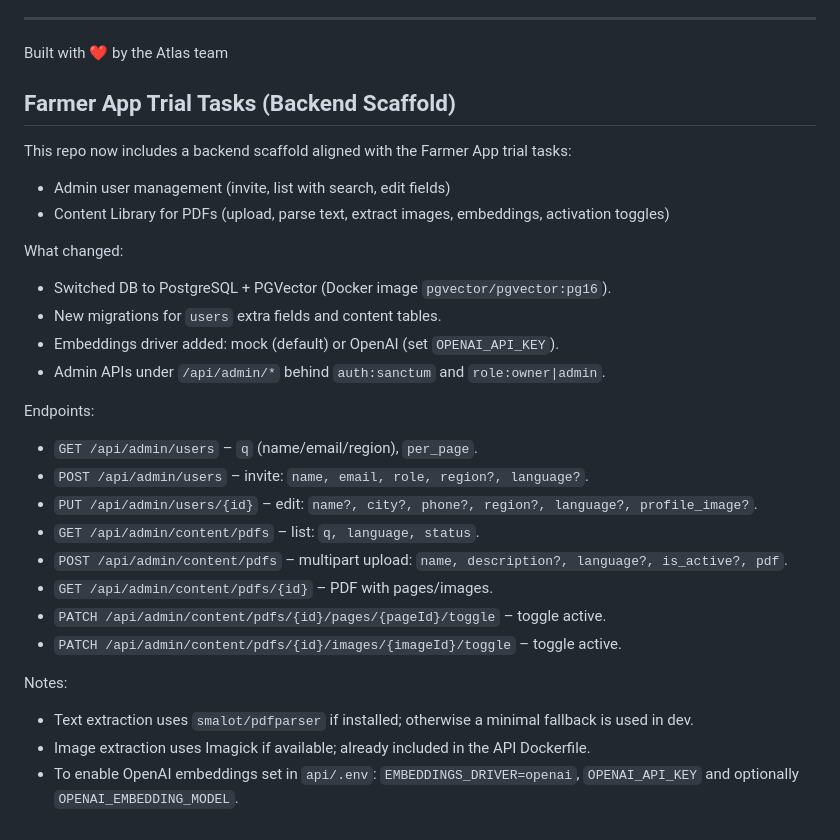
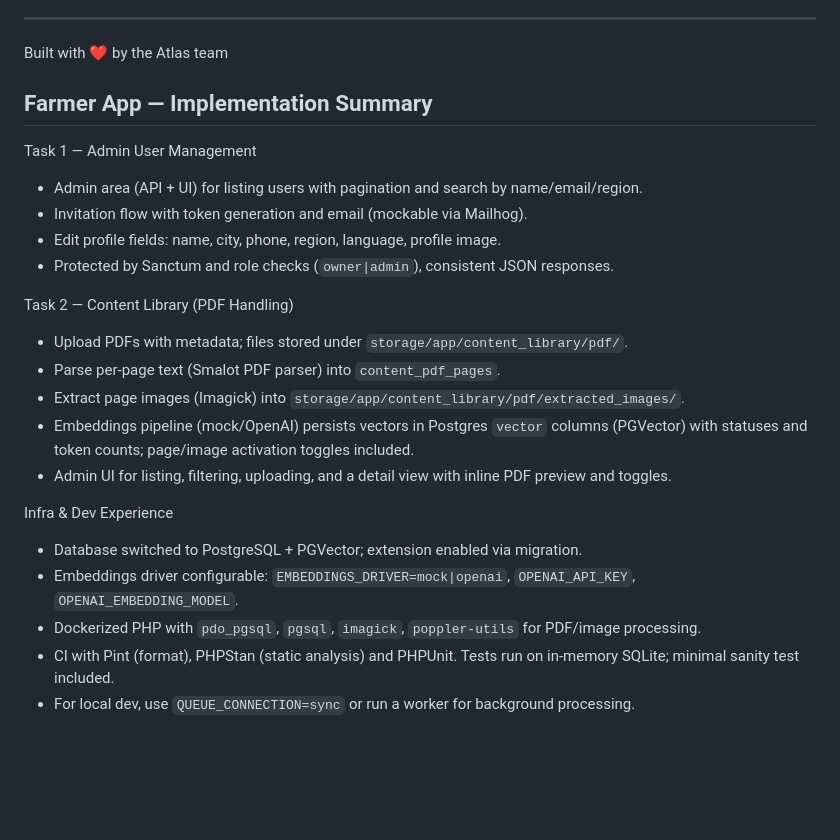
Before and after one commit to alintentu/farmer-app, a Markdown page: README.md, the part around the change. GitHub-like rendering; blank space fills up the shorter version.

Commit message:
docs: update README with implementation summary (Task 1/Task 2) and infra notes

```diff
--- a/README.md
+++ b/README.md
@@ -290,30 +290,24 @@ This project is licensed under the MIT License - see the [LICENSE](LICENSE) file
 
 Built with ❤️ by the Atlas team
 
-## Farmer App Trial Tasks (Backend Scaffold)
+## Farmer App — Implementation Summary
 
-This repo now includes a backend scaffold aligned with the Farmer App trial tasks:
+Task 1 — Admin User Management
+- Admin area (API + UI) for listing users with pagination and search by name/email/region.
+- Invitation flow with token generation and email (mockable via Mailhog).
+- Edit profile fields: name, city, phone, region, language, profile image.
+- Protected by Sanctum and role checks (`owner|admin`), consistent JSON responses.
 
-- Admin user management (invite, list with search, edit fields)
-- Content Library for PDFs (upload, parse text, extract images, embeddings, activation toggles)
+Task 2 — Content Library (PDF Handling)
+- Upload PDFs with metadata; files stored under `storage/app/content_library/pdf/`.
+- Parse per‑page text (Smalot PDF parser) into `content_pdf_pages`.
+- Extract page images (Imagick) into `storage/app/content_library/pdf/extracted_images/`.
+- Embeddings pipeline (mock/OpenAI) persists vectors in Postgres `vector` columns (PGVector) with statuses and token counts; page/image activation toggles included.
+- Admin UI for listing, filtering, uploading, and a detail view with inline PDF preview and toggles.
 
-What changed:
-- Switched DB to PostgreSQL + PGVector (Docker image `pgvector/pgvector:pg16`).
-- New migrations for `users` extra fields and content tables.
-- Embeddings driver added: mock (default) or OpenAI (set `OPENAI_API_KEY`).
-- Admin APIs under `/api/admin/*` behind `auth:sanctum` and `role:owner|admin`.
-
-Endpoints:
-- `GET /api/admin/users` – `q` (name/email/region), `per_page`.
-- `POST /api/admin/users` – invite: `name, email, role, region?, language?`.
-- `PUT /api/admin/users/{id}` – edit: `name?, city?, phone?, region?, language?, profile_image?`.
-- `GET /api/admin/content/pdfs` – list: `q, language, status`.
-- `POST /api/admin/content/pdfs` – multipart upload: `name, description?, language?, is_active?, pdf`.
-- `GET /api/admin/content/pdfs/{id}` – PDF with pages/images.
-- `PATCH /api/admin/content/pdfs/{id}/pages/{pageId}/toggle` – toggle active.
-- `PATCH /api/admin/content/pdfs/{id}/images/{imageId}/toggle` – toggle active.
-
-Notes:
-- Text extraction uses `smalot/pdfparser` if installed; otherwise a minimal fallback is used in dev.
-- Image extraction uses Imagick if available; already included in the API Dockerfile.
-- To enable OpenAI embeddings set in `api/.env`: `EMBEDDINGS_DRIVER=openai`, `OPENAI_API_KEY` and optionally `OPENAI_EMBEDDING_MODEL`.
+Infra & Dev Experience
+- Database switched to PostgreSQL + PGVector; extension enabled via migration.
+- Embeddings driver configurable: `EMBEDDINGS_DRIVER=mock|openai`, `OPENAI_API_KEY`, `OPENAI_EMBEDDING_MODEL`.
+- Dockerized PHP with `pdo_pgsql`, `pgsql`, `imagick`, `poppler-utils` for PDF/image processing.
+- CI with Pint (format), PHPStan (static analysis) and PHPUnit. Tests run on in‑memory SQLite; minimal sanity test included.
+- For local dev, use `QUEUE_CONNECTION=sync` or run a worker for background processing.
```
